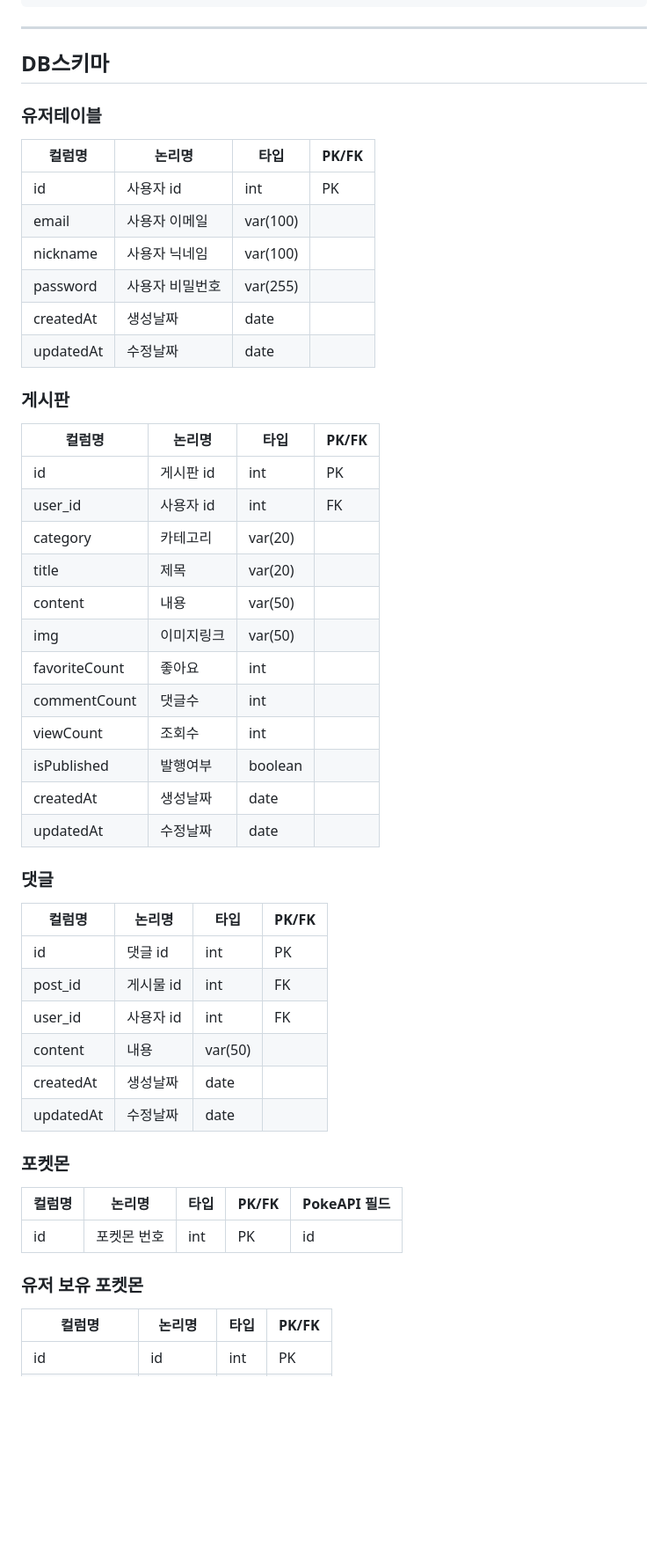
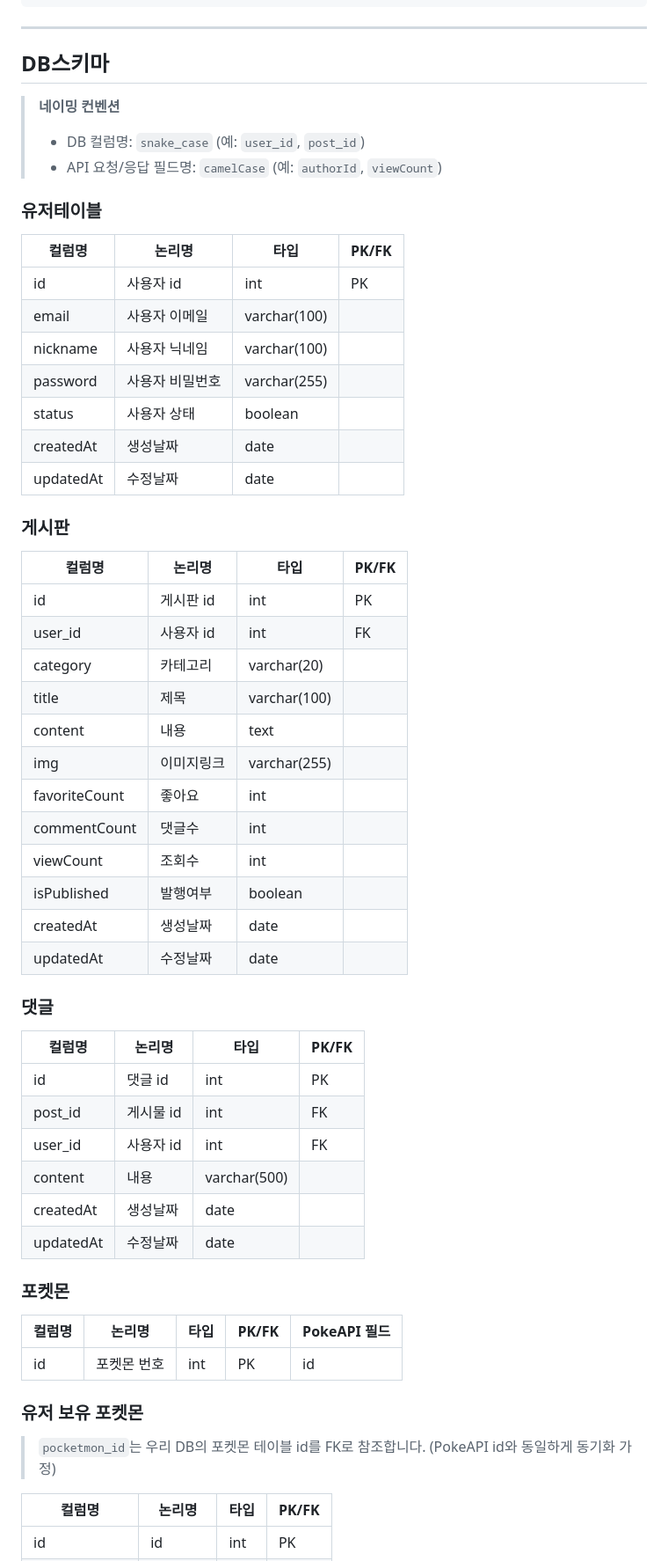
Before and after one commit to FRONTENDBOOTCAMP-17th/pocket-archive, a Markdown page: api.md, the part around one of its changes. Shown at 88% size. GitHub-like rendering; blank space fills up the shorter version.

Commit message:
docs(api): API 유저 status컬럼 추가

```diff
--- a/api.md
+++ b/api.md
@@ -1372,44 +1385,50 @@ query: limit=5
 
 ## DB스키마
 
+> **네이밍 컨벤션**
+>
+> - DB 컬럼명: `snake_case` (예: `user_id`, `post_id`)
+> - API 요청/응답 필드명: `camelCase` (예: `authorId`, `viewCount`)
+
 ### 유저테이블
 
-| 컬럼명    | 논리명          | 타입     | PK/FK |
-| --------- | --------------- | -------- | ----- |
-| id        | 사용자 id       | int      | PK    |
-| email     | 사용자 이메일   | var(100) |       |
-| nickname  | 사용자 닉네임   | var(100) |       |
-| password  | 사용자 비밀번호 | var(255) |       |
-| createdAt | 생성날짜        | date     |       |
-| updatedAt | 수정날짜        | date     |       |
+| 컬럼명    | 논리명          | 타입         | PK/FK |
+| --------- | --------------- | ------------ | ----- |
+| id        | 사용자 id       | int          | PK    |
+| email     | 사용자 이메일   | varchar(100) |       |
+| nickname  | 사용자 닉네임   | varchar(100) |       |
+| password  | 사용자 비밀번호 | varchar(255) |       |
+| status    | 사용자 상태     | boolean      |       |
+| createdAt | 생성날짜        | date         |       |
+| updatedAt | 수정날짜        | date         |       |
 
 ### 게시판
 
-| 컬럼명        | 논리명     | 타입    | PK/FK |
-| ------------- | ---------- | ------- | ----- |
-| id            | 게시판 id  | int     | PK    |
-| user_id       | 사용자 id  | int     | FK    |
-| category      | 카테고리   | var(20) |       |
-| title         | 제목       | var(20) |       |
-| content       | 내용       | var(50) |       |
-| img           | 이미지링크 | var(50) |       |
-| favoriteCount | 좋아요     | int     |       |
-| commentCount  | 댓글수     | int     |       |
-| viewCount     | 조회수     | int     |       |
-| isPublished   | 발행여부   | boolean |       |
-| createdAt     | 생성날짜   | date    |       |
-| updatedAt     | 수정날짜   | date    |       |
+| 컬럼명        | 논리명     | 타입         | PK/FK |
+| ------------- | ---------- | ------------ | ----- |
+| id            | 게시판 id  | int          | PK    |
+| user_id       | 사용자 id  | int          | FK    |
+| category      | 카테고리   | varchar(20)  |       |
+| title         | 제목       | varchar(100) |       |
+| content       | 내용       | text         |       |
+| img           | 이미지링크 | varchar(255) |       |
+| favoriteCount | 좋아요     | int          |       |
+| commentCount  | 댓글수     | int          |       |
+| viewCount     | 조회수     | int          |       |
+| isPublished   | 발행여부   | boolean      |       |
+| createdAt     | 생성날짜   | date         |       |
+| updatedAt     | 수정날짜   | date         |       |
 
 ### 댓글
 
-| 컬럼명    | 논리명    | 타입    | PK/FK |
-| --------- | --------- | ------- | ----- |
-| id        | 댓글 id   | int     | PK    |
-| post_id   | 게시물 id | int     | FK    |
-| user_id   | 사용자 id | int     | FK    |
-| content   | 내용      | var(50) |       |
-| createdAt | 생성날짜  | date    |       |
-| updatedAt | 수정날짜  | date    |       |
+| 컬럼명    | 논리명    | 타입         | PK/FK |
+| --------- | --------- | ------------ | ----- |
+| id        | 댓글 id   | int          | PK    |
+| post_id   | 게시물 id | int          | FK    |
+| user_id   | 사용자 id | int          | FK    |
+| content   | 내용      | varchar(500) |       |
+| createdAt | 생성날짜  | date         |       |
+| updatedAt | 수정날짜  | date         |       |
 
 ### 포켓몬
 
@@ -1419,6 +1438,8 @@ query: limit=5
 
 ### 유저 보유 포켓몬
 
+> `pocketmon_id`는 우리 DB의 포켓몬 테이블 id를 FK로 참조합니다. (PokeAPI id와 동일하게 동기화 가정)
+
 | 컬럼명       | 논리명    | 타입 | PK/FK |
 | ------------ | --------- | ---- | ----- |
 | id           | id        | int  | PK    |
```
Also changed, not shown: other parts of api.md (+50 -34 lines).
